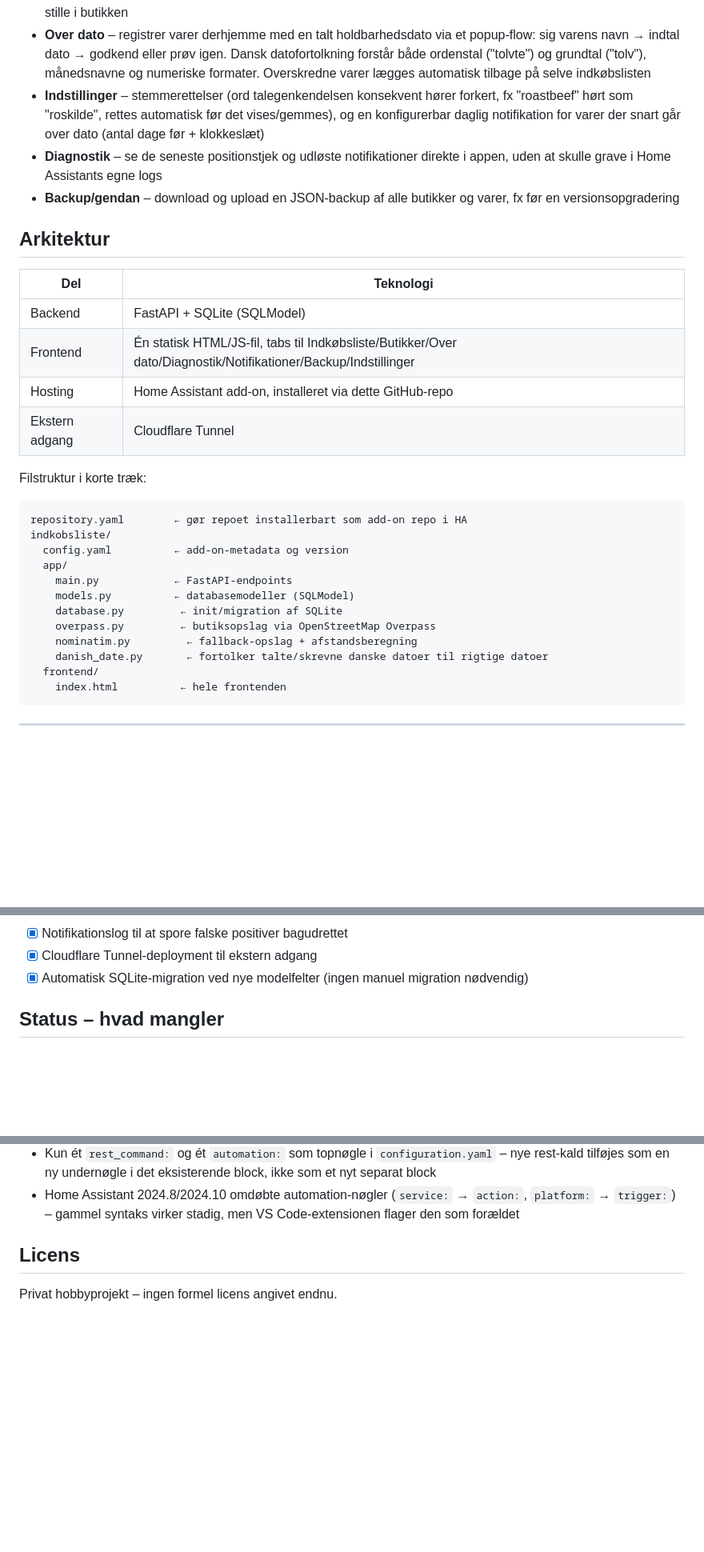
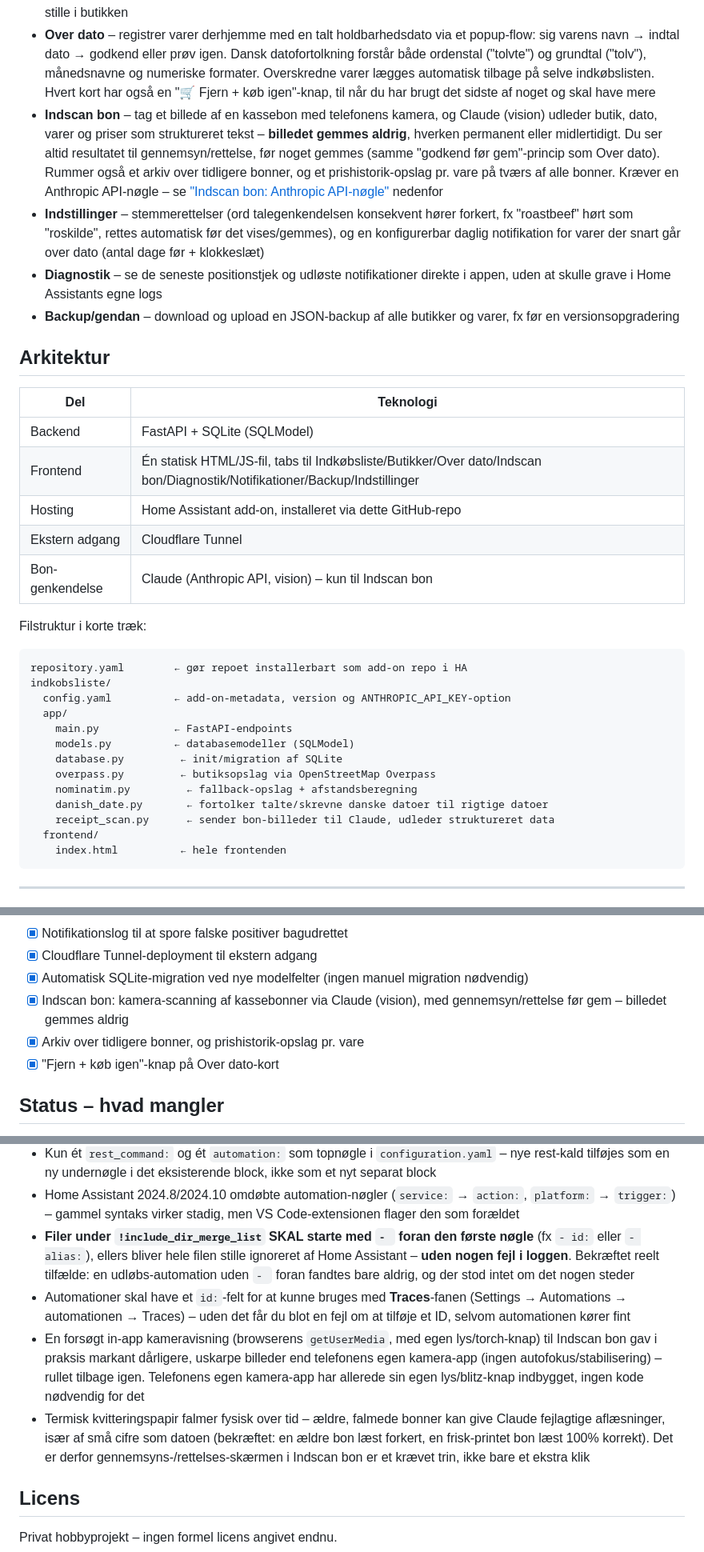
Before and after one commit to moskms/HA-Indkobsliste, a Markdown page: README.md, 3 parts joined by grey strips. Shown at 80% size. GitHub-like rendering; blank space fills up the shorter version.

Commit message:
Opdater README.md: Indscan bon, Fjern+køb igen, nye faldgruber
- Ny fane 'Indscan bon' dokumenteret i Hvad kan den?/Arkitektur/Status
- Ny installationssektion: opsætning af ANTHROPIC_API_KEY
- Nye faldgruber: - foran topnøgle i !include_dir_merge_list-filer
  (stille ignoreret uden fejl), automationer kræver id: for Traces,
  in-app kameravisning forsøgt+rullet tilbage, falmet termopapir kan
  give Claude forkerte dato-aflæsninger
- 'Fjern + køb igen'-knap nævnt under Over dato og i statuslisten

````diff
--- a/README.md
+++ b/README.md
@@ -29,7 +29,17 @@ udløbspåmindelse.
   popup-flow: sig varens navn → indtal dato → godkend eller prøv igen. Dansk
   datofortolkning forstår både ordenstal ("tolvte") og grundtal ("tolv"),
   månedsnavne og numeriske formater. Overskredne varer lægges automatisk
-  tilbage på selve indkøbslisten
+  tilbage på selve indkøbslisten. Hvert kort har også en "🛒 Fjern + køb
+  igen"-knap, til når du har brugt det sidste af noget og skal have mere
+- **Indscan bon** – tag et billede af en kassebon med telefonens kamera, og
+  Claude (vision) udleder butik, dato, varer og priser som struktureret
+  tekst – **billedet gemmes aldrig**, hverken permanent eller midlertidigt.
+  Du ser altid resultatet til gennemsyn/rettelse, før noget gemmes (samme
+  "godkend før gem"-princip som Over dato). Rummer også et arkiv over
+  tidligere bonner, og et prishistorik-opslag pr. vare på tværs af alle
+  bonner. Kræver en Anthropic API-nøgle – se
+  ["Indscan bon: Anthropic API-nøgle"](#indscan-bon-anthropic-api-nøgle)
+  nedenfor
 - **Indstillinger** – stemmerettelser (ord talegenkendelsen konsekvent hører
   forkert, fx "roastbeef" hørt som "roskilde", rettes automatisk før det
   vises/gemmes), og en konfigurerbar daglig notifikation for varer der snart
@@ -44,16 +54,17 @@ udløbspåmindelse.
 | Del | Teknologi |
 |---|---|
 | Backend | FastAPI + SQLite (SQLModel) |
-| Frontend | Én statisk HTML/JS-fil, tabs til Indkøbsliste/Butikker/Over dato/Diagnostik/Notifikationer/Backup/Indstillinger |
+| Frontend | Én statisk HTML/JS-fil, tabs til Indkøbsliste/Butikker/Over dato/Indscan bon/Diagnostik/Notifikationer/Backup/Indstillinger |
 | Hosting | Home Assistant add-on, installeret via dette GitHub-repo |
 | Ekstern adgang | Cloudflare Tunnel |
+| Bon-genkendelse | Claude (Anthropic API, vision) – kun til Indscan bon |
 
 Filstruktur i korte træk:
 
 ```
 repository.yaml        ← gør repoet installerbart som add-on repo i HA
 indkobsliste/
-  config.yaml          ← add-on-metadata og version
+  config.yaml          ← add-on-metadata, version og ANTHROPIC_API_KEY-option
   app/
     main.py            ← FastAPI-endpoints
     models.py          ← databasemodeller (SQLModel)
@@ -61,6 +72,7 @@ indkobsliste/
     overpass.py         ← butiksopslag via OpenStreetMap Overpass
     nominatim.py         ← fallback-opslag + afstandsberegning
     danish_date.py       ← fortolker talte/skrevne danske datoer til rigtige datoer
+    receipt_scan.py      ← sender bon-billeder til Claude, udleder struktureret data
   frontend/
     index.html          ← hele frontenden
 ```
@@ -191,6 +218,10 @@ faktisk sender noget, endpointet sørger selv for kun én besked pr. dag:
 - [x] Notifikationslog til at spore falske positiver bagudrettet
 - [x] Cloudflare Tunnel-deployment til ekstern adgang
 - [x] Automatisk SQLite-migration ved nye modelfelter (ingen manuel migration nødvendig)
+- [x] Indscan bon: kamera-scanning af kassebonner via Claude (vision), med
+      gennemsyn/rettelse før gem – billedet gemmes aldrig
+- [x] Arkiv over tidligere bonner, og prishistorik-opslag pr. vare
+- [x] "Fjern + køb igen"-knap på Over dato-kort
 
 ## Status – hvad mangler
 
@@ -221,6 +252,24 @@ faktisk sender noget, endpointet sørger selv for kun én besked pr. dag:
 - Home Assistant 2024.8/2024.10 omdøbte automation-nøgler (`service:` →
   `action:`, `platform:` → `trigger:`) – gammel syntaks virker stadig, men
   VS Code-extensionen flager den som forældet
+- **Filer under `!include_dir_merge_list` SKAL starte med `- ` foran den
+  første nøgle** (fx `- id:` eller `- alias:`), ellers bliver hele filen
+  stille ignoreret af Home Assistant – **uden nogen fejl i loggen**. Bekræftet
+  reelt tilfælde: en udløbs-automation uden `- ` foran fandtes bare aldrig,
+  og der stod intet om det nogen steder
+- Automationer skal have et `id:`-felt for at kunne bruges med
+  **Traces**-fanen (Settings → Automations → automationen → Traces) – uden
+  det får du blot en fejl om at tilføje et ID, selvom automationen kører fint
+- En forsøgt in-app kameravisning (browserens `getUserMedia`, med egen
+  lys/torch-knap) til Indscan bon gav i praksis markant dårligere, uskarpe
+  billeder end telefonens egen kamera-app (ingen autofokus/stabilisering) –
+  rullet tilbage igen. Telefonens egen kamera-app har allerede sin egen
+  lys/blitz-knap indbygget, ingen kode nødvendig for det
+- Termisk kvitteringspapir falmer fysisk over tid – ældre, falmede bonner kan
+  give Claude fejlagtige aflæsninger, især af små cifre som datoen (bekræftet:
+  en ældre bon læst forkert, en frisk-printet bon læst 100% korrekt). Det er
+  derfor gennemsyns-/rettelses-skærmen i Indscan bon er et krævet trin, ikke
+  bare et ekstra klik
 
 ## Licens
 
````
Also changed, not shown: other parts of README.md (+16 -1 lines).
